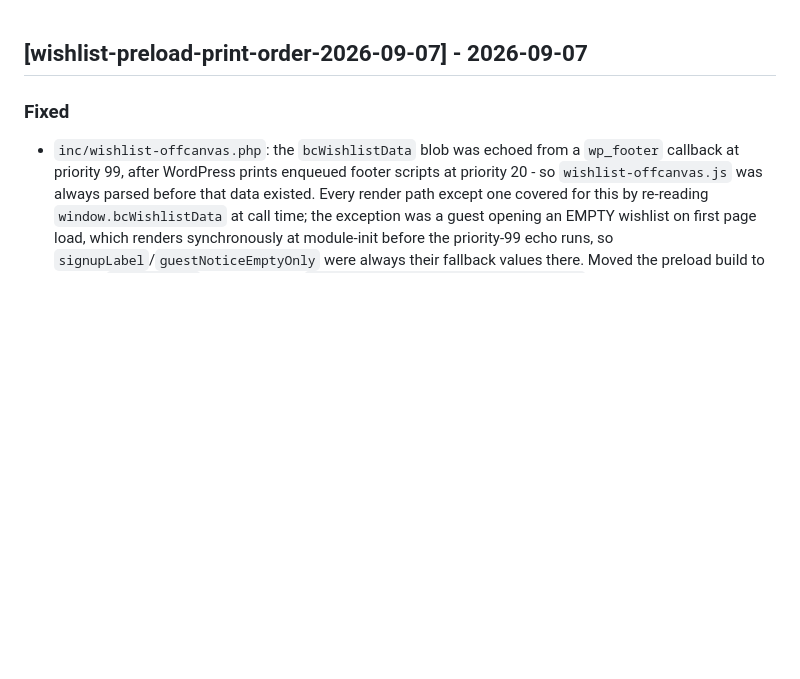
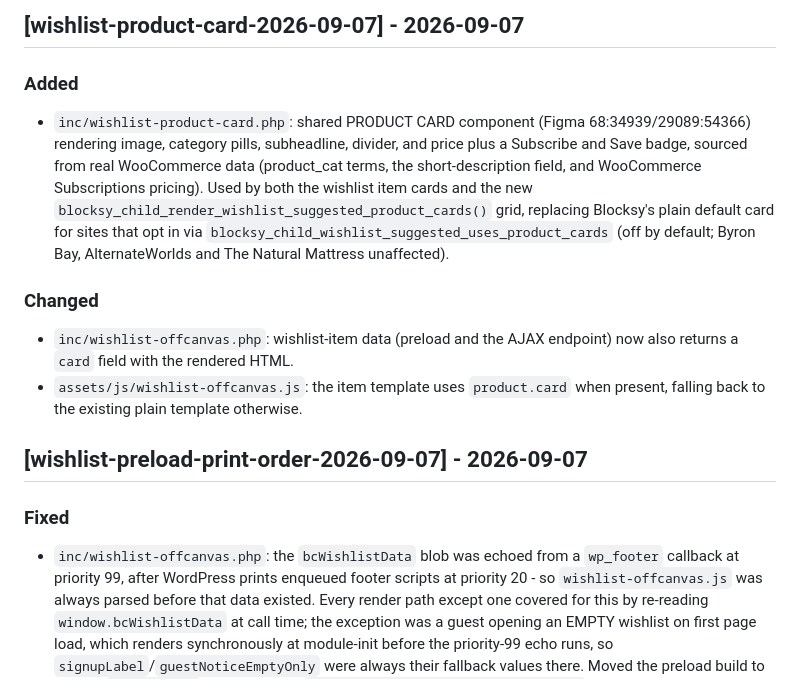
Before and after one commit to blaze-commerce/blaze-blocksy, a Markdown page: CHANGELOG.md, the part around the change. Rendered like a GitHub page; blank space fills up the shorter version.

Commit message:
docs(wishlist): CHANGELOG entry for PRODUCT CARD component (86eyuup3c)
Co-Authored-By: Claude Sonnet 5 <noreply@anthropic.com>
Claude-Session: https://claude.ai/code/session_01AConwL4KsaVNP5nJz3VBMR

```diff
--- a/CHANGELOG.md
+++ b/CHANGELOG.md
@@ -1,3 +1,12 @@
+## [wishlist-product-card-2026-09-07] - 2026-09-07
+
+### Added
+- `inc/wishlist-product-card.php`: shared PRODUCT CARD component (Figma 68:34939/29089:54366) rendering image, category pills, subheadline, divider, and price plus a Subscribe and Save badge, sourced from real WooCommerce data (product_cat terms, the short-description field, and WooCommerce Subscriptions pricing). Used by both the wishlist item cards and the new `blocksy_child_render_wishlist_suggested_product_cards()` grid, replacing Blocksy's plain default card for sites that opt in via `blocksy_child_wishlist_suggested_uses_product_cards` (off by default; Byron Bay, AlternateWorlds and The Natural Mattress unaffected).
+
+### Changed
+- `inc/wishlist-offcanvas.php`: wishlist-item data (preload and the AJAX endpoint) now also returns a `card` field with the rendered HTML.
+- `assets/js/wishlist-offcanvas.js`: the item template uses `product.card` when present, falling back to the existing plain template otherwise.
+
 ## [wishlist-preload-print-order-2026-09-07] - 2026-09-07
 
 ### Fixed
```
